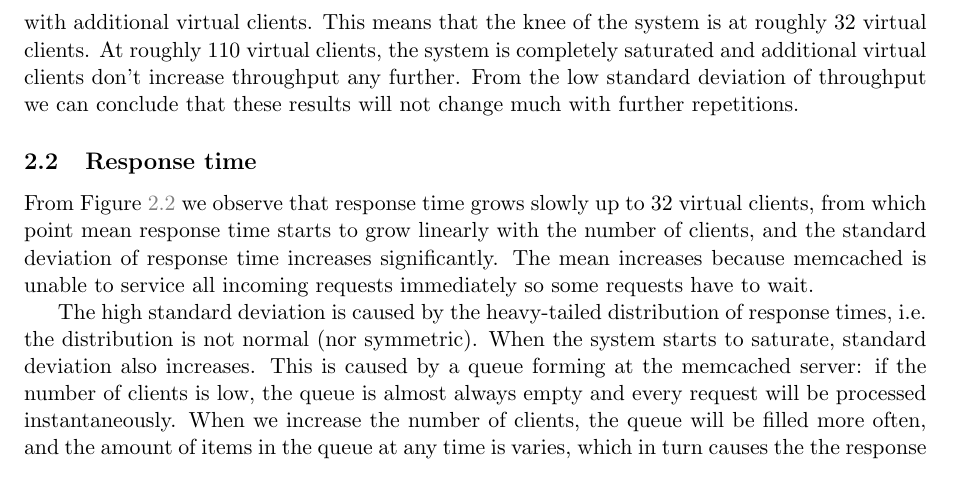
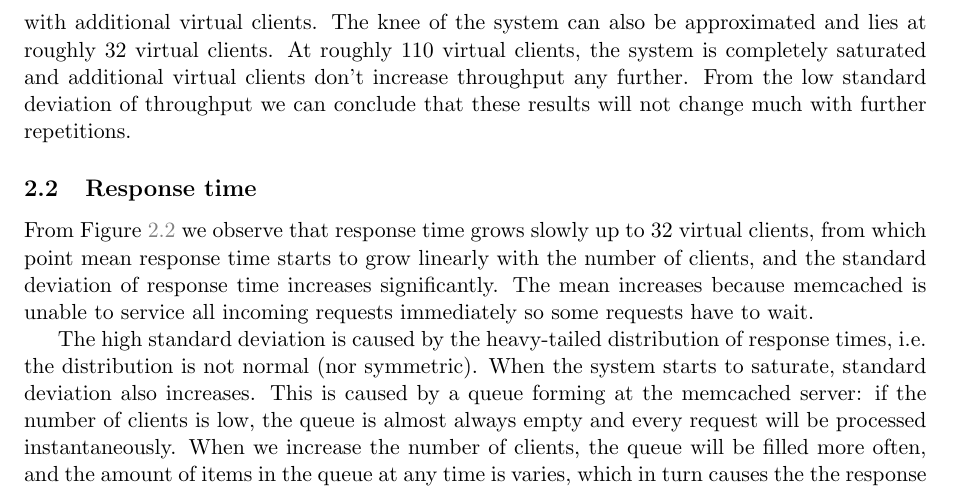
Before and after one commit to ligua/eth-asl, a LaTeX document (report/milestone1.tex): part of page 5 of 10, cut so that both start at the same text. Compiled offline with pdfLaTeX.

Commit message:
auto-build report

```diff
--- a/report/milestone1.tex
+++ b/report/milestone1.tex
@@ -173,7 +173,7 @@ In the baseline experiments, two clients sent requests directly to one memcached
 
 \subsection{Throughput}\label{sec:baseline:tput}
 
-From Figure~\ref{fig:baseline:throughput}, we observe that the throughput of memcached grows almost linearly up to 32 virtual clients, from which point on it starts to saturate: throughput increases more slowly with additional virtual clients. This means that the knee of the system is at roughly 32 virtual clients. At roughly 110 virtual clients, the system is completely saturated and additional virtual clients don't increase throughput any further. From the low standard deviation of throughput we can conclude that these results will not change much with further repetitions.
+From Figure~\ref{fig:baseline:throughput}, we observe that the throughput of memcached grows almost linearly up to 32 virtual clients, from which point on it starts to saturate: throughput increases more slowly with additional virtual clients. The knee of the system can also be approximated and lies at roughly 32 virtual clients. At roughly 110 virtual clients, the system is completely saturated and additional virtual clients don't increase throughput any further. From the low standard deviation of throughput we can conclude that these results will not change much with further repetitions.
 
 \begin{figure}[p]
 \centering
```
Also changed, not shown: pungast-milestone1.pdf, report/milestone1.pdf.
